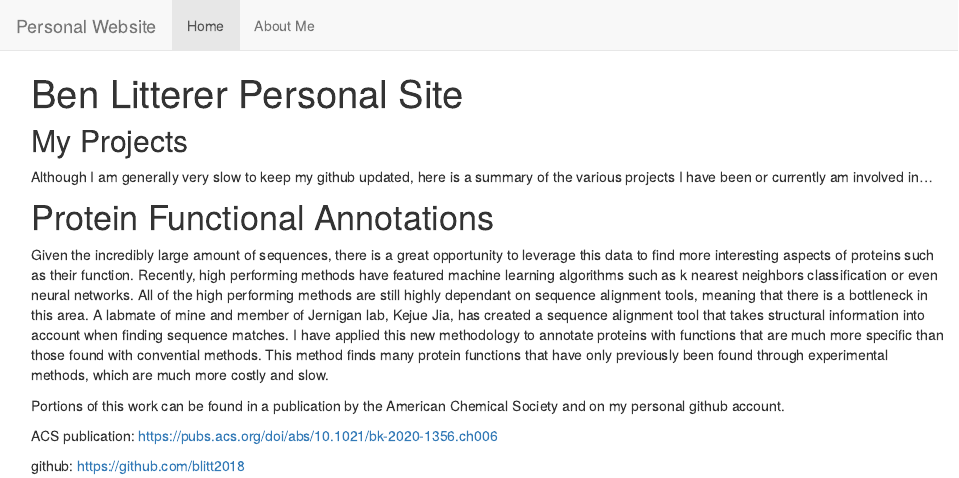
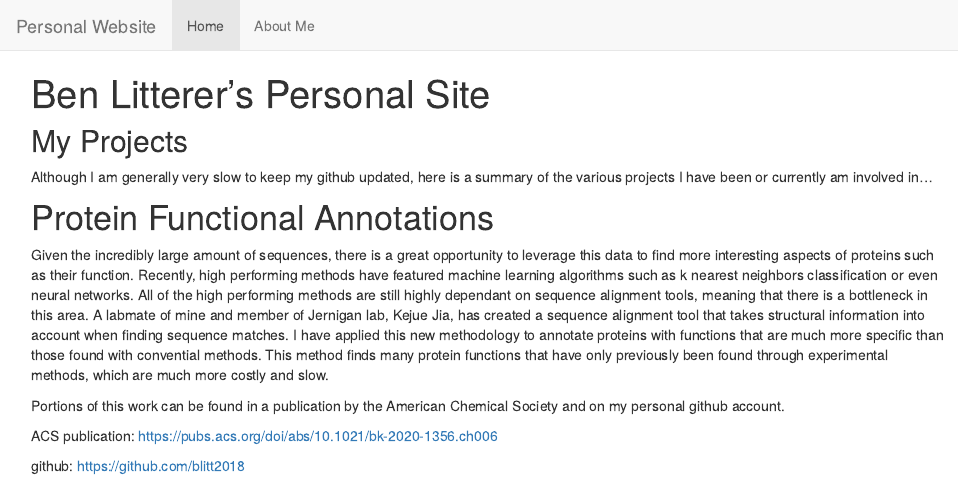
Before and after one commit to blitt2018/personal_site, an R Markdown document (index.Rmd): the page in a window 1100 px wide, from its top. The pictures show the output file index.html that the author committed with the source, opened offline; library style sheets and scripts come from the installed R packages.

Commit message:
added apostrophe

```diff
--- a/index.Rmd
+++ b/index.Rmd
@@ -1,5 +1,5 @@
 ---
-title: "Ben Litterer Personal Site"
+title: "Ben Litterer's Personal Site"
 ---
 
 ## My Projects ##
```
Also changed, not shown: index.html.
